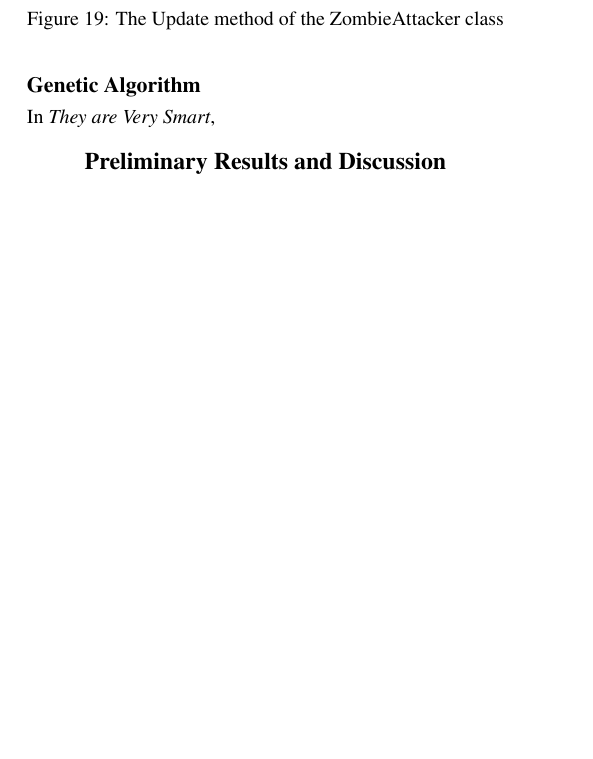
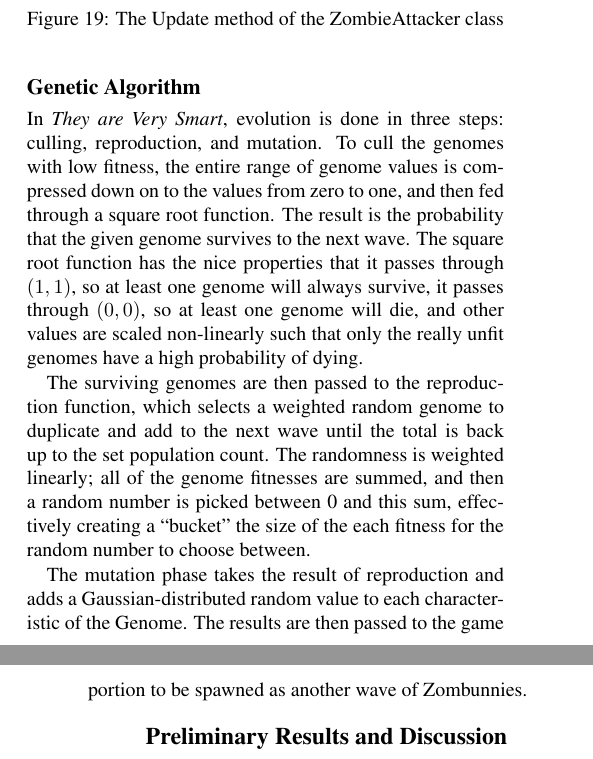
Before and after one commit to YourFin/They-Are-Very-Smart, a LaTeX paper (paper.tex): part of one column of page 7 of 8 before the commit and two parts of the columns of pages 7 and 8 of 8 after it, the two joined at a grey line, cut so that both start at the same text, the shorter picture padded with empty space. Compiled offline with pdfLaTeX.

Commit message:
Paper: add genetic alg section

```diff
--- a/paper.tex
+++ b/paper.tex
@@ -334,8 +334,27 @@ to takeDamage.
 
 \subsection{Genetic Algorithm}
 
-In \tavs,
+In \tavs, evolution is done in three steps: culling, reproduction, and mutation.
+To cull the genomes with low fitness, the entire range of genome values is
+compressed down on to the values from zero to one, and then fed through a square
+root function. The result is the probability that the given genome survives to
+the next wave. The square root function has the nice properties that it passes
+through \((1,1)\), so at least one genome will always survive, it passes through
+\((0,0)\), so at least one genome will die, and other values are scaled
+non-linearly such that only the really unfit genomes have a high probability of
+dying.
 
+The surviving genomes are then passed to the reproduction function, which
+selects a weighted random genome to duplicate and add to the next wave until
+the total is back up to the set population count. The randomness is weighted
+linearly; all of the genome fitnesses are summed, and then a random number is
+picked between 0 and this sum, effectively creating a ``bucket'' the size of the
+each fitness for the random number to choose between.
+
+The mutation phase takes the result of reproduction and adds a
+Gaussian-distributed random value to each characteristic of the Genome. The
+results are then passed to the game portion to be spawned as another wave of
+Zombunnies.
 
 %Overview
 %\begin{itemize}
```
